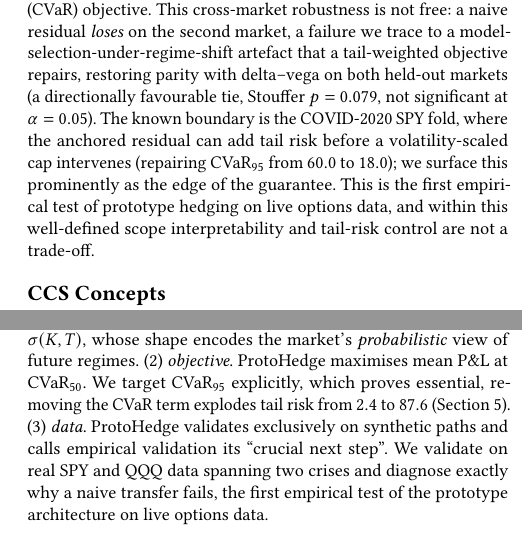
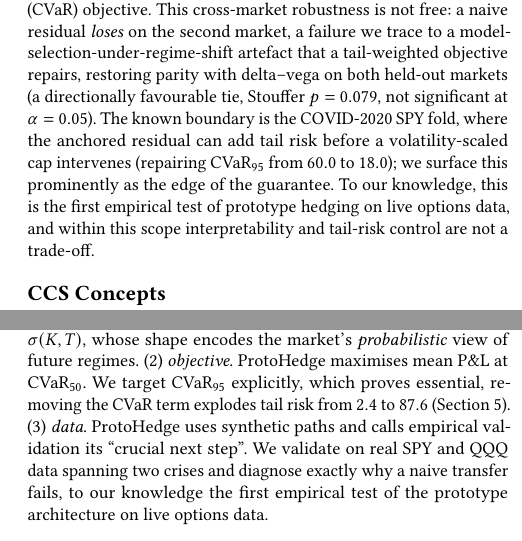
Before and after one commit to nl2992/ICAIF_interpretable-vol-surface-hedger, a LaTeX paper (paper/main.tex): two parts of the columns of pages 1 and 3 of 8, joined at a grey line, cut so that both start at the same text. Compiled offline with pdfLaTeX.

Commit message:
hedge unqualified 'first' claims with 'to our knowledge'

```diff
--- a/paper/main.tex
+++ b/paper/main.tex
@@ -51,9 +51,9 @@ repairs, restoring parity with delta--vega on both held-out markets (a direction
 favourable tie, Stouffer $p=0.079$, not significant at $\alpha=0.05$). The known
 boundary is the COVID-2020 SPY fold, where the anchored residual can add tail risk
 before a volatility-scaled cap intervenes (repairing $\mathrm{CVaR}_{95}$ from
-$60.0$ to $18.0$); we surface this prominently as the edge of the guarantee. This
+$60.0$ to $18.0$); we surface this prominently as the edge of the guarantee. To our knowledge, this
 is the first empirical test of prototype hedging on live options data, and within
-this well-defined scope interpretability and tail-risk control are not a trade-off.
+this scope interpretability and tail-risk control are not a trade-off.
 \end{abstract}
 
 \begin{CCSXML}
@@ -217,11 +217,11 @@ time-to-maturity. We key on the full IV surface $\sigma(K,T)$, whose shape encod
 the market's \emph{probabilistic} view of future regimes. (2)~\emph{objective}.
 ProtoHedge maximises mean P\&L at CVaR$_{50}$. We target $\mathrm{CVaR}_{95}$
 explicitly, which proves essential, removing the CVaR term explodes tail risk from
-$2.4$ to $87.6$ (Section~\ref{sec:results}). (3)~\emph{data}. ProtoHedge validates
-exclusively on synthetic paths and calls empirical validation its ``crucial next
+$2.4$ to $87.6$ (Section~\ref{sec:results}). (3)~\emph{data}. ProtoHedge uses
+synthetic paths and calls empirical validation its ``crucial next
 step''. We validate on real SPY and QQQ data spanning two crises and diagnose
-exactly why a naive transfer fails, the first empirical test of the prototype
-architecture on live options data.
+exactly why a naive transfer fails, to our knowledge the first empirical test
+of the prototype architecture on live options data.
 
 \paragraph{Explainable AI} Post-hoc explainers (LIME, SHAP) approximate a
 trained black box but can be unstable and manipulable. This has motivated a
```
